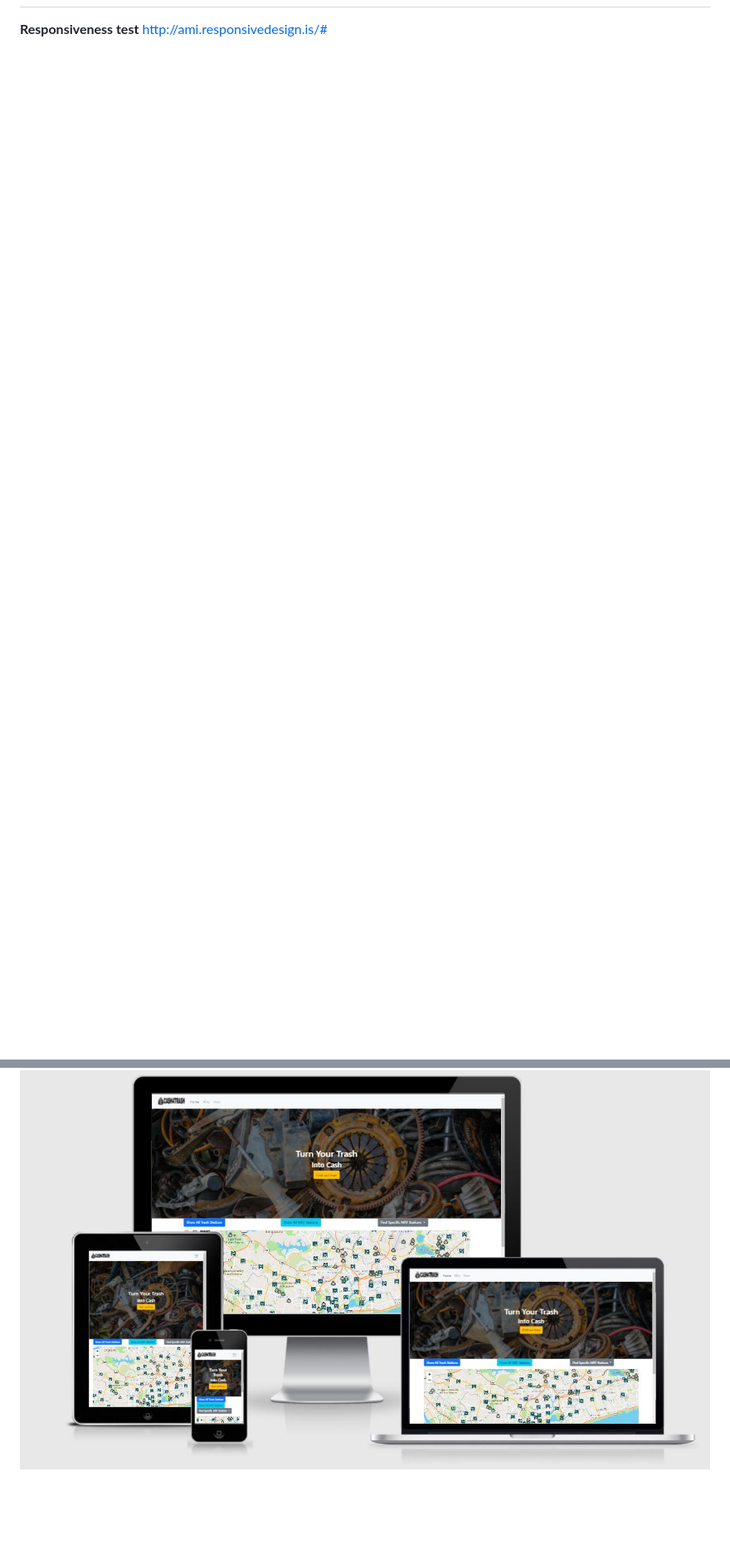
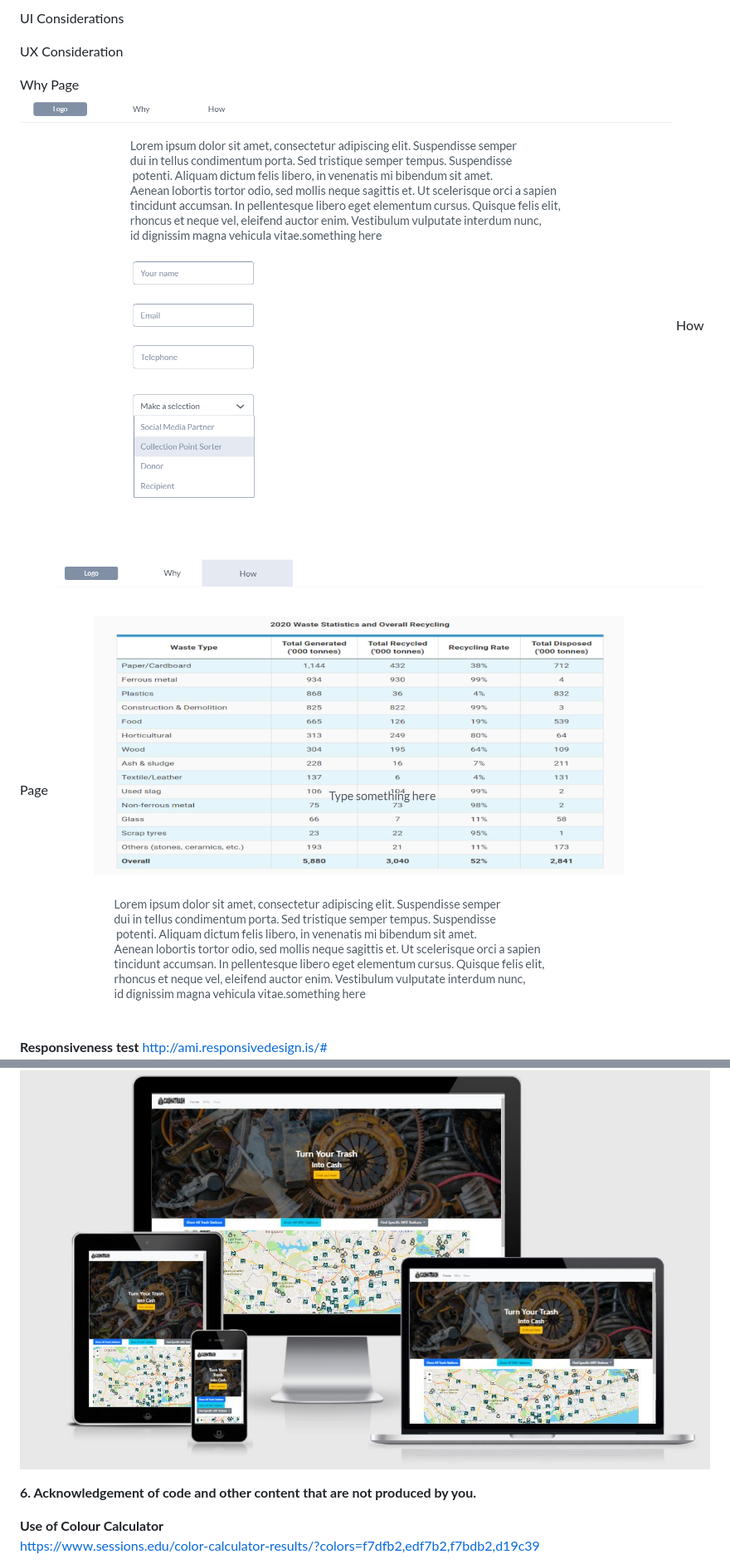
Before and after one commit to PamelaSohWY/project1, a Markdown page: readme.md, 2 parts joined by grey strips. Shown: that part at 83% size. GitHub-like rendering; pictures changed too: mockupimages/image2how.png (added), mockupimages/image3why.png (added); blank space fills up the shorter version.

Commit message:
read me almost done - left with complexity chart, UIUX considerations in words

```diff
--- a/readme.md
+++ b/readme.md
@@ -40,8 +42,19 @@ The website will allow for easy access to locations of recycling stations as wel
 
+UI Considerations
+
+UX Consideration
+
+Why Page
+![Why Page](./mockupimages/image2how.png)
+How Page
+![How Page](./mockupimages/image3why.png)
 
 **Responsiveness test**
 http://ami.responsivedesign.is/#
 ![Responsive Test](/mockupimages/responsivetest.JPG)
 
+**6. Acknowledgement of code and other content that are not produced by you.**
 
+**Use of Colour Calculator**
+https://www.sessions.edu/color-calculator-results/?colors=f7dfb2,edf7b2,f7bdb2,d19c39
 
```
Also changed, not shown: other parts of readme.md (+8 -2 lines), mockupimages/image1home.png (added).
